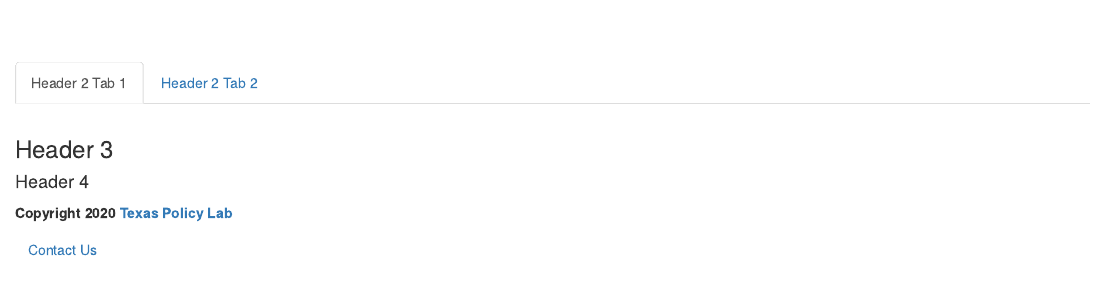
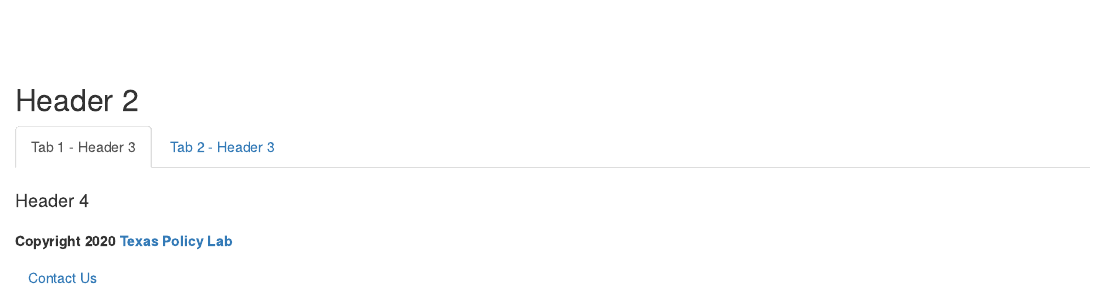
Before and after one commit to Texas-Policy-Lab/tpltemplates, an R Markdown document (report_template/report.Rmd): the page in a window 1100 px wide, from its top. Rendered offline with R 4.5, knitr and Pandoc, with nearby package versions; a font, style sheet, LaTeX package, included part or bibliography that could not be used is replaced or left out.

Commit message:
updated report titles and headers to give page a name

````diff
--- a/report_template/report.Rmd
+++ b/report_template/report.Rmd
@@ -1,7 +1,14 @@
 ---
+title: Report title
 output:
   html_document:
-    css: ['./css/_normalize.css', './css/_styles.css', './css/main.css', './css/tabs.css', './css/footer.css', './css/report_styles.css']
+    css:
+      - './css/_normalize.css'
+      - './css/_styles.css'
+      - './css/main.css'
+      - './css/tabs.css'
+      - './css/footer.css'
+      - './css/report_styles.css'
     includes:
       in_header: header.html
 ---
@@ -15,13 +21,11 @@ knitr::opts_chunk$set(echo = FALSE,
 library(htmltools)
 ```
 
-# Report Title {.tabset}
+## Header 2 {.tabset}
 
-## Header 2 Tab 1
-
-### Header 3
+### Tab 1 - Header 3
 
 #### Header 4
 
-## Header 2 Tab 2
+### Tab 2 - Header 3
 
````
Also changed, not shown: report_template/report.Rmd (5 more changed lines).
